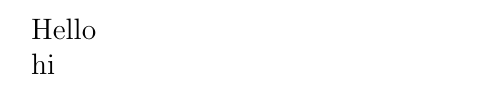
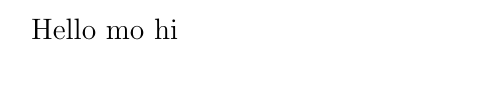
Before and after one commit to MatinHAB05/FinalCW-Matin, a LaTeX document (main.tex): part of the page, cut so that both start at the same text. Compiled offline with pdfLaTeX.

Commit message:
Update main.tex

```diff
--- a/main.tex
+++ b/main.tex
@@ -1,7 +1,7 @@
 \documentclass[titlepage,12pt]{article}
 \begin{document}
 Hello
-
+mo
 hi
 
 \end{document}
```
